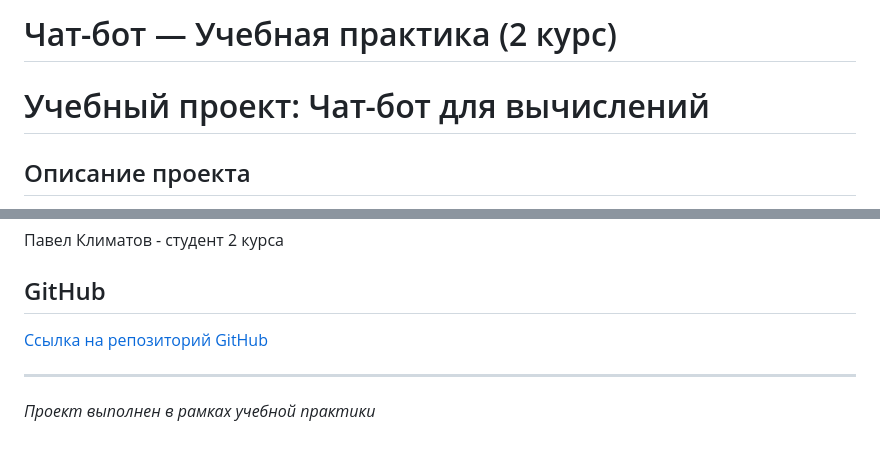
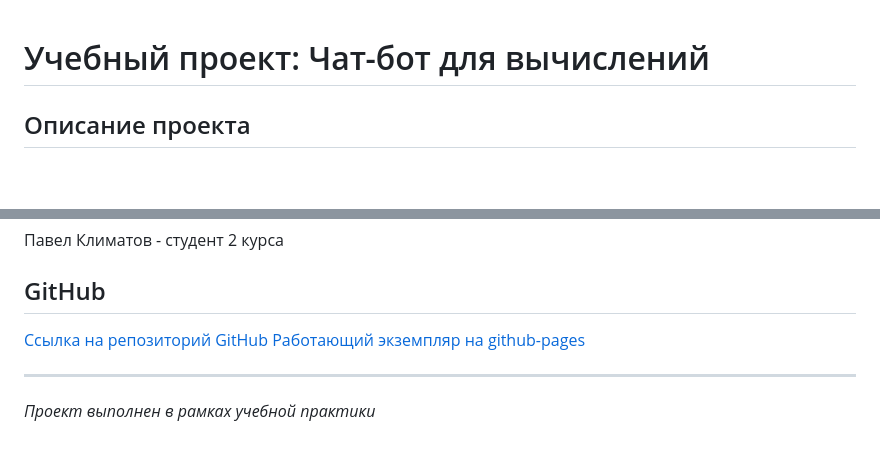
Before and after one commit to klimatov/practic_chat_bot, a Markdown page: README.md, 2 parts joined by grey strips. GitHub-like rendering; blank space fills up the shorter version.

```diff
--- a/README.md
+++ b/README.md
@@ -1,5 +1,3 @@
-# Чат-бот — Учебная практика (2 курс)
-
 # Учебный проект: Чат-бот для вычислений
 
 ## Описание проекта
@@ -76,6 +75,7 @@ practic_chat_bot/
 
 ## GitHub
 [Ссылка на репозиторий GitHub](https://github.com/klimatov/practic_chat_bot)
+[Работающий экземпляр на github-pages](https://klimatov.github.io/practic_chat_bot/)
 
 ---
 
```
Also changed, not shown: other parts of README.md (+2 -1 lines).
